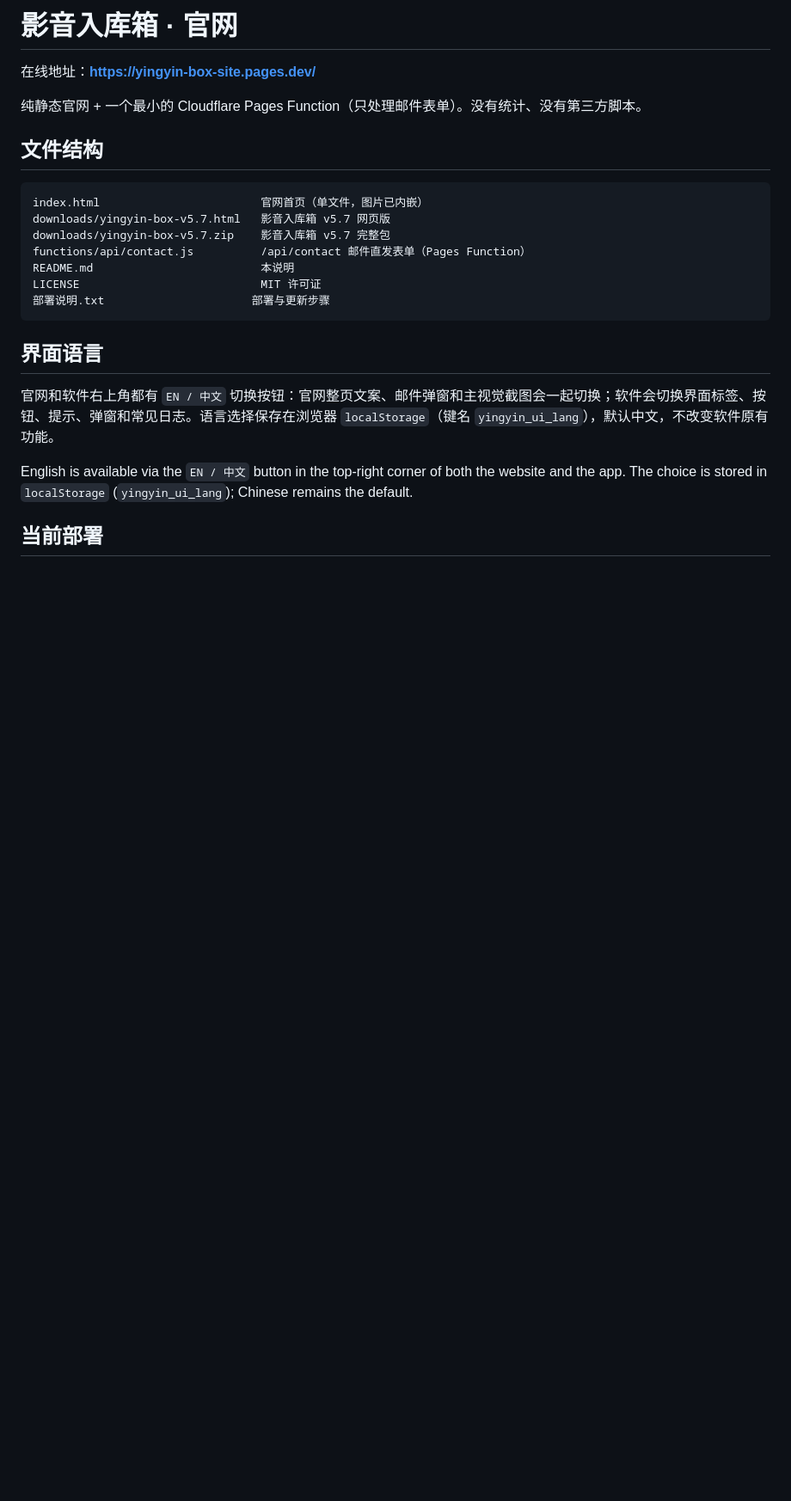
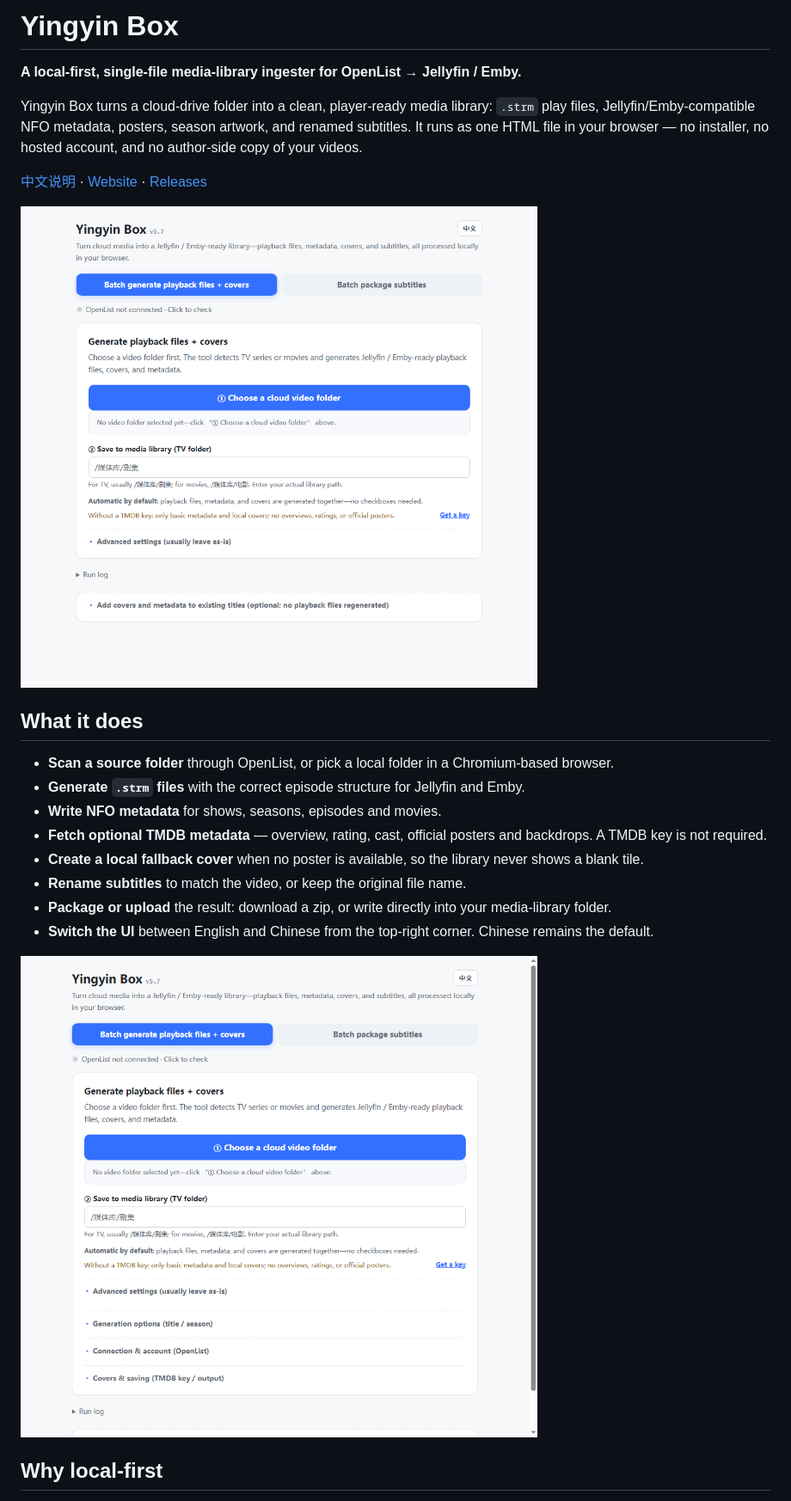
Before and after one commit to Buez-poe/yingyin-box, a Markdown page: README.md, the part around one of its changes. Shown at 86% size. Drawn GitHub-style; pictures changed too: docs/screenshots/app-advanced-en.png (added), docs/screenshots/app-en.png (added); blank space fills up the shorter version.

Commit message:
Add bilingual README and open-source project docs

````diff
--- a/README.md
+++ b/README.md
@@ -1,26 +1,25 @@
-# 影音入库箱 · 官网
+# Yingyin Box
 
-在线地址：**https://yingyin-box-site.pages.dev/**
+**A local-first, single-file media-library ingester for OpenList → Jellyfin / Emby.**
 
-纯静态官网 + 一个最小的 Cloudflare Pages Function（只处理邮件表单）。没有统计、没有第三方脚本。
+Yingyin Box turns a cloud-drive folder into a clean, player-ready media library: `.strm` play files, Jellyfin/Emby-compatible NFO metadata, posters, season artwork, and renamed subtitles. It runs as one HTML file in your browser — no installer, no hosted account, and no author-side copy of your videos.
 
-## 文件结构
+[中文说明](README.zh-CN.md) · [Website](https://yingyin-box-site.pages.dev/) · [Releases](../../releases)
 
-```
-index.html                        官网首页（单文件，图片已内嵌）
-downloads/yingyin-box-v5.7.html   影音入库箱 v5.7 网页版
-downloads/yingyin-box-v5.7.zip    影音入库箱 v5.7 完整包
-functions/api/contact.js          /api/contact 邮件直发表单（Pages Function）
-README.md                         本说明
-LICENSE                           MIT 许可证
-部署说明.txt                      部署与更新步骤
-```
+![Yingyin Box web app in English](docs/screenshots/app-en.png)
 
-## 界面语言
+## What it does
 
-官网和软件右上角都有 `EN / 中文` 切换按钮：官网整页文案、邮件弹窗和主视觉截图会一起切换；软件会切换界面标签、按钮、提示、弹窗和常见日志。语言选择保存在浏览器 `localStorage`（键名 `yingyin_ui_lang`），默认中文，不改变软件原有功能。
+- **Scan a source folder** through OpenList, or pick a local folder in a Chromium-based browser.
+- **Generate `.strm` files** with the correct episode structure for Jellyfin and Emby.
+- **Write NFO metadata** for shows, seasons, episodes and movies.
+- **Fetch optional TMDB metadata** — overview, rating, cast, official posters and backdrops. A TMDB key is not required.
+- **Create a local fallback cover** when no poster is available, so the library never shows a blank tile.
+- **Rename subtitles** to match the video, or keep the original file name.
+- **Package or upload** the result: download a zip, or write directly into your media-library folder.
+- **Switch the UI** between English and Chinese from the top-right corner. Chinese remains the default.
 
-English is available via the `EN / 中文` button in the top-right corner of both the website and the app. The choice is stored in `localStorage` (`yingyin_ui_lang`); Chinese remains the default.
+![Advanced settings in English](docs/screenshots/app-advanced-en.png)
 
-## 当前部署
+## Why local-first
 
````
Also changed, not shown: other parts of README.md (+63 -51 lines), .github/ISSUE_TEMPLATE/bug_report.md (added, +37 -0 lines), .github/ISSUE_TEMPLATE/feature_request.md (added, +25 -0 lines), CHANGELOG.md (added, +26 -0 lines), CONTRIBUTING.md (added, +34 -0 lines), README.zh-CN.md (added, +102 -0 lines), RELEASE_NOTES_v5.7.md (added, +35 -0 lines), SECURITY.md (added, +46 -0 lines), docs/screenshots/website-en.png (added), docs/screenshots/website-zh.png (added), 2 other files.
